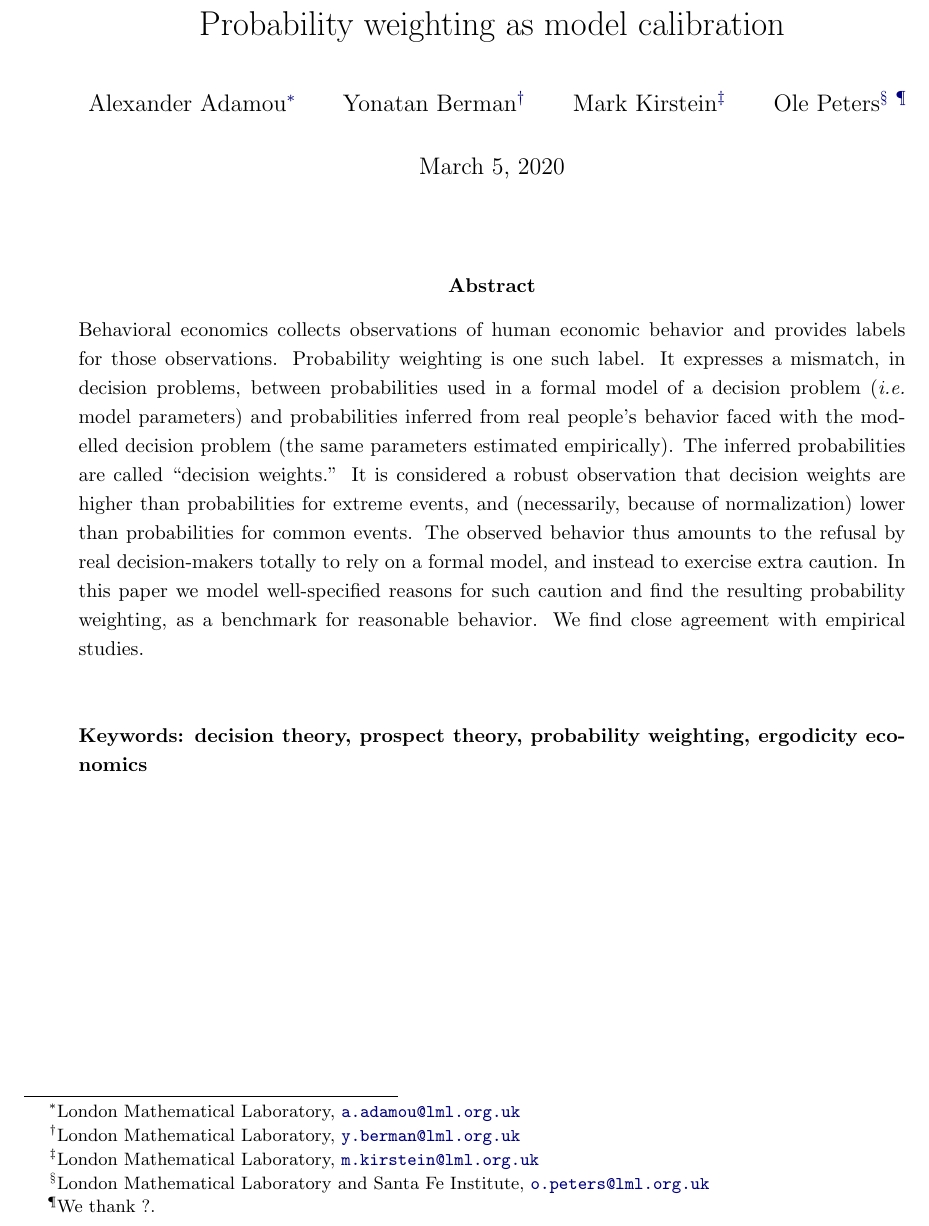
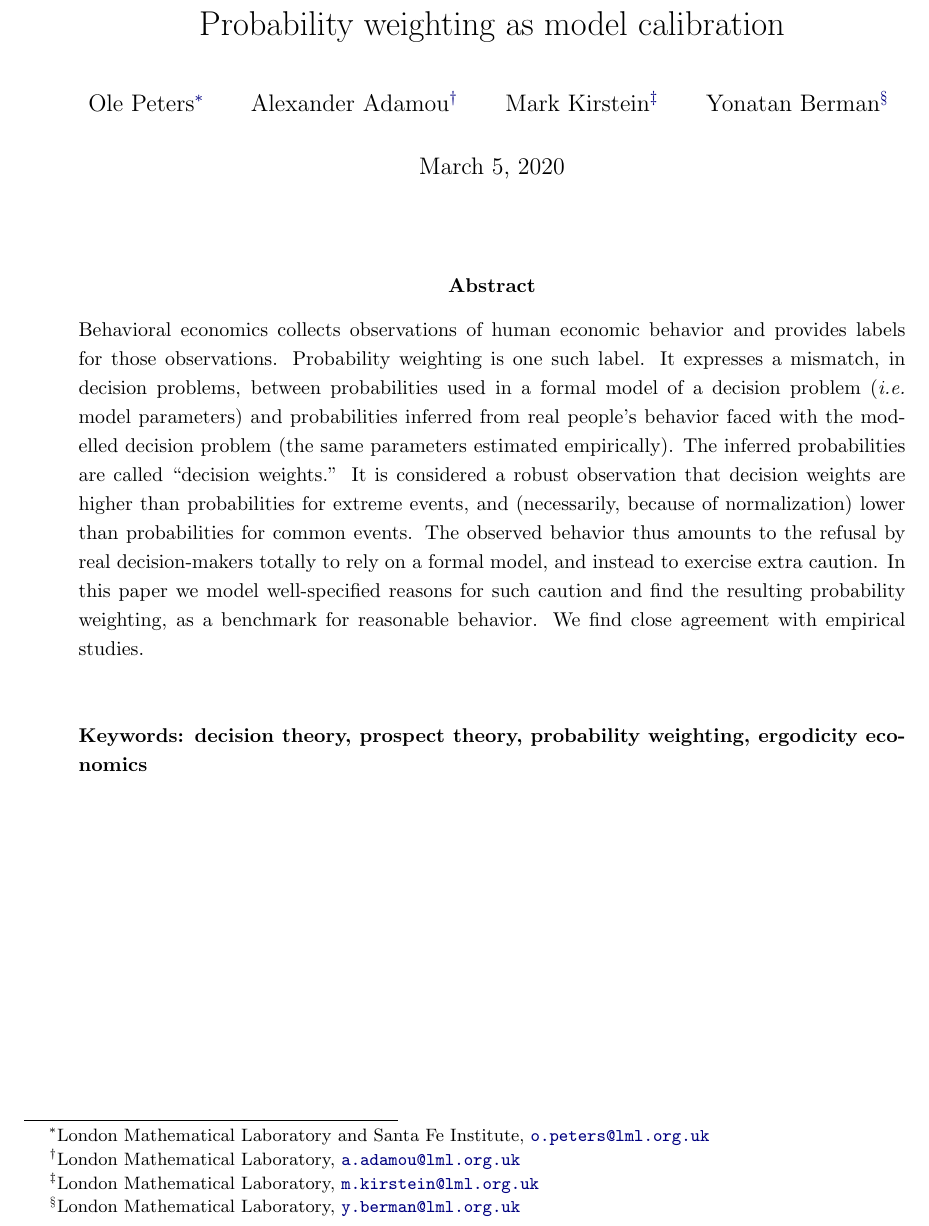
Before and after one commit to Sisyphus67/probability_weighting, a LaTeX paper (main.tex): part of page 1 of 11, cut so that both start at the same text. Compiled offline with pdfLaTeX.

Commit message:
some deletions

```diff
--- a/main.tex
+++ b/main.tex
@@ -223,9 +223,8 @@ urlcolor={blue!50!black}}
 \begin{titlepage}
 %\title{Temporal Discounting Without Uncertainty: Growth Rates, Preference Reversal and Hyperbolic Discounting}
 \title{Probability weighting as model calibration}
-\author{Alexander Adamou\footnote{London Mathematical Laboratory,~\url{a.adamou@lml.org.uk}} \and Yonatan Berman\footnote{London Mathematical Laboratory,~\url{y.berman@lml.org.uk}} \and Mark Kirstein\footnote{London Mathematical Laboratory,~\url{m.kirstein@lml.org.uk}} \and Ole Peters\footnote{London Mathematical Laboratory and Santa Fe Institute,~\url{o.peters@lml.org.uk}}\,\, \thanks{We thank ?.
-%We thank Baillie Gifford for sponsoring the Ergodicity Economics program at the London Mathematical Laboratory.
-}}
+\author{Ole Peters\footnote{London Mathematical Laboratory and Santa Fe Institute,~\url{o.peters@lml.org.uk}}  \and Alexander Adamou\footnote{London Mathematical Laboratory,~\url{a.adamou@lml.org.uk}} \and Mark Kirstein\footnote{London Mathematical Laboratory,~\url{m.kirstein@lml.org.uk}}  \and Yonatan Berman\footnote{London Mathematical Laboratory,~\url{y.berman@lml.org.uk}} \,\, %\thanks{}
+}
 %\date{First version: August 26, 2018\,\,\,\,\,\,\,\,\,\,\,\,\,\,\,\,\,\,\,\,\,\,\,\,Last revised: \today}
 %\date{}
 \date{\today}
```
Also changed, not shown: main.pdf, main.tex (4 more changed lines), 3 other files.
